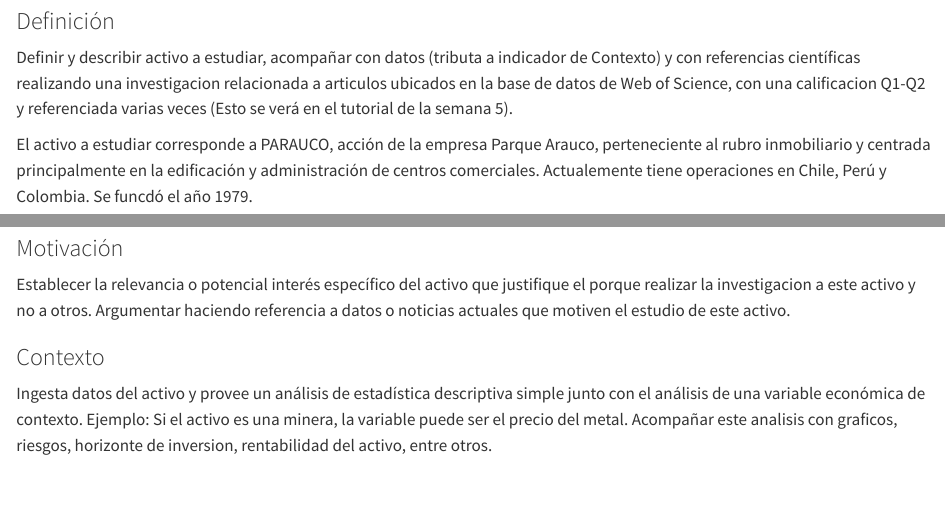
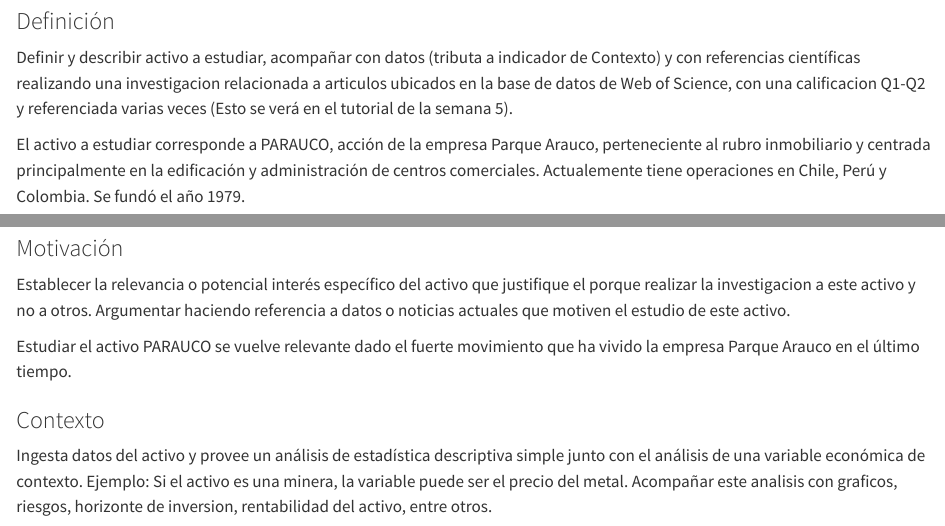
Before and after one commit to GeraRozas31/PROYECTO_GESTION_FINANCIERA, a Quarto document (Plantilla.qmd): the page in a window 1100 px wide, from 200 px down, and a second part further down, joined at a grey line. Rendered offline with R 4.5, knitr and Pandoc in place of Quarto, with nearby package versions; some code elsewhere in the file could not run offline.

Commit message:
ultimos cambios

````diff
--- a/Plantilla.qmd
+++ b/Plantilla.qmd
@@ -23,7 +23,7 @@
 
 Definir y describir activo a estudiar, acompañar con datos (tributa a indicador de Contexto) y con referencias científicas realizando una investigacion relacionada a articulos ubicados en la base de datos de Web of Science, con una calificacion Q1-Q2 y referenciada varias veces (Esto se verá en el tutorial de la semana 5).
 
-El activo a estudiar corresponde a PARAUCO, acción de la empresa Parque Arauco, perteneciente al rubro inmobiliario y centrada principalmente en la edificación y administración de centros comerciales. Actualemente tiene operaciones en Chile, Perú y Colombia. Se funcdó el año 1979.
+El activo a estudiar corresponde a PARAUCO, acción de la empresa Parque Arauco, perteneciente al rubro inmobiliario y centrada principalmente en la edificación y administración de centros comerciales. Actualemente tiene operaciones en Chile, Perú y Colombia. Se fundó el año 1979.
 
 ```{r ETL}
 #| echo: false
@@ -63,6 +63,8 @@
 ### Motivación
 
 Establecer la relevancia o potencial interés específico del activo que justifique el porque realizar la investigacion a este activo y no a otros. Argumentar haciendo referencia a datos o noticias actuales que motiven el estudio de este activo.
+
+Estudiar el activo PARAUCO se vuelve relevante dado el fuerte movimiento que ha vivido la empresa Parque Arauco en el último tiempo.
 
 ### Contexto
 
````
